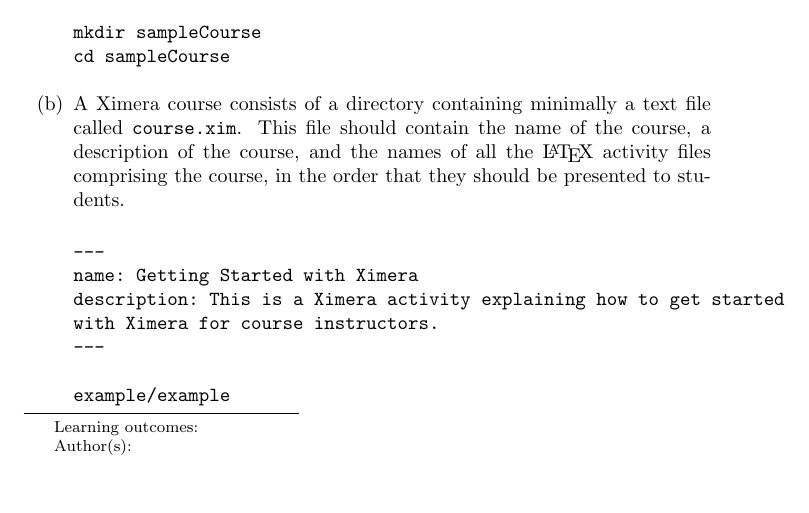
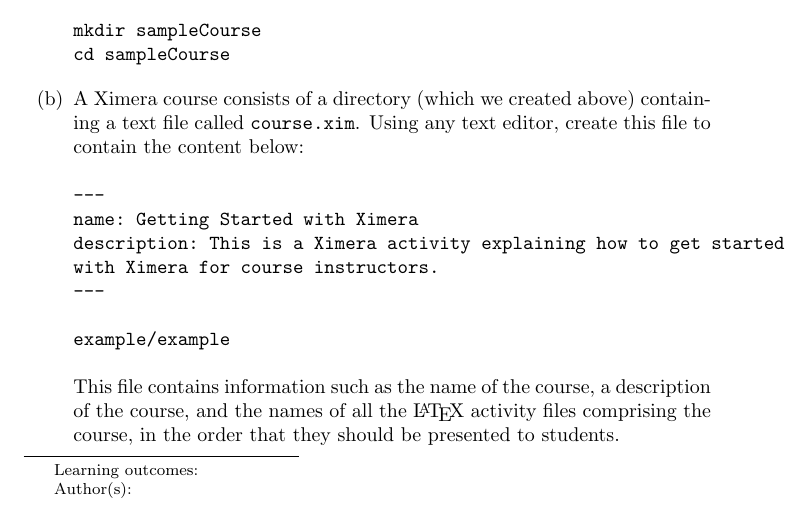
Before and after one commit to slcmalec/gettingStarted, a LaTeX document (repoSetup/repoSetup.tex): part of page 1 of 4, cut so that both start at the same text. Compiled offline with pdfLaTeX.

Commit message:
Minor wording changes

```diff
--- a/repoSetup/repoSetup.tex
+++ b/repoSetup/repoSetup.tex
@@ -23,13 +23,9 @@
 cd sampleCourse
 \end{verbatim}
 \end{center}
-\item A Ximera course consists of a directory containing
-minimally a text file called \verb!course.xim!. This file should contain
-the name of the course, a description of the course,
-and the names of all the \LaTeX\ activity files
-comprising the course, in the order
-that they should be presented to students.
-
+\item A Ximera course consists of a directory (which we created above)
+containing a text file called \verb!course.xim!. Using any text editor,
+create this file to contain the content below:
 
 \begin{verbatim}
 ---
@@ -40,6 +36,13 @@
 
 example/example
 \end{verbatim}
+
+This file contains information such as
+the name of the course, a description of the course,
+and the names of all the \LaTeX\ activity files
+comprising the course, in the order
+that they should be presented to students.
+
 
 \begin{warning}
 Note that the three dashes encapsulating the name and description
```
